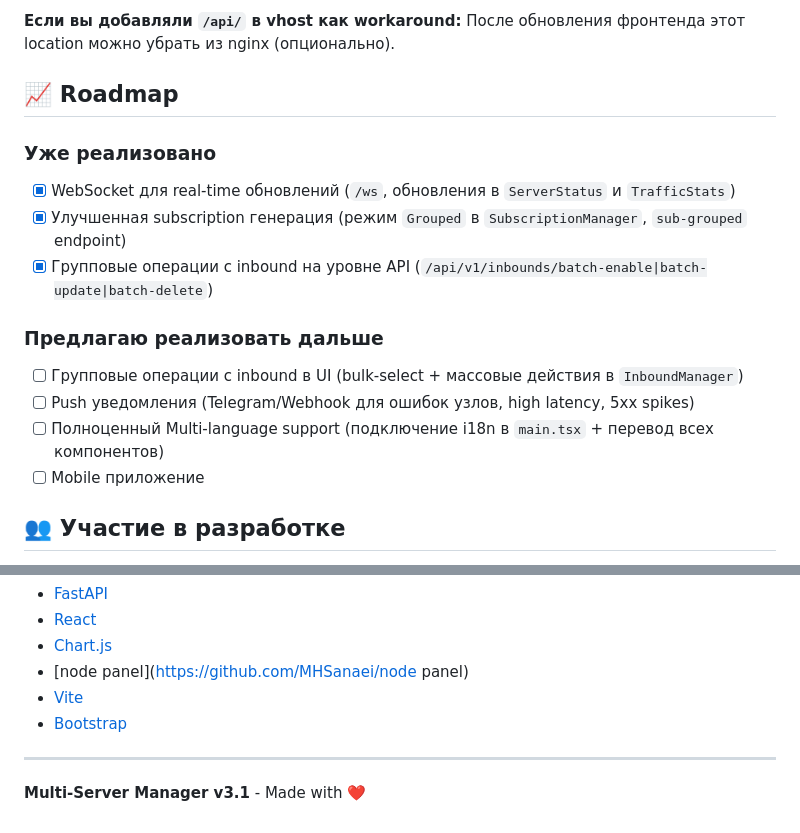
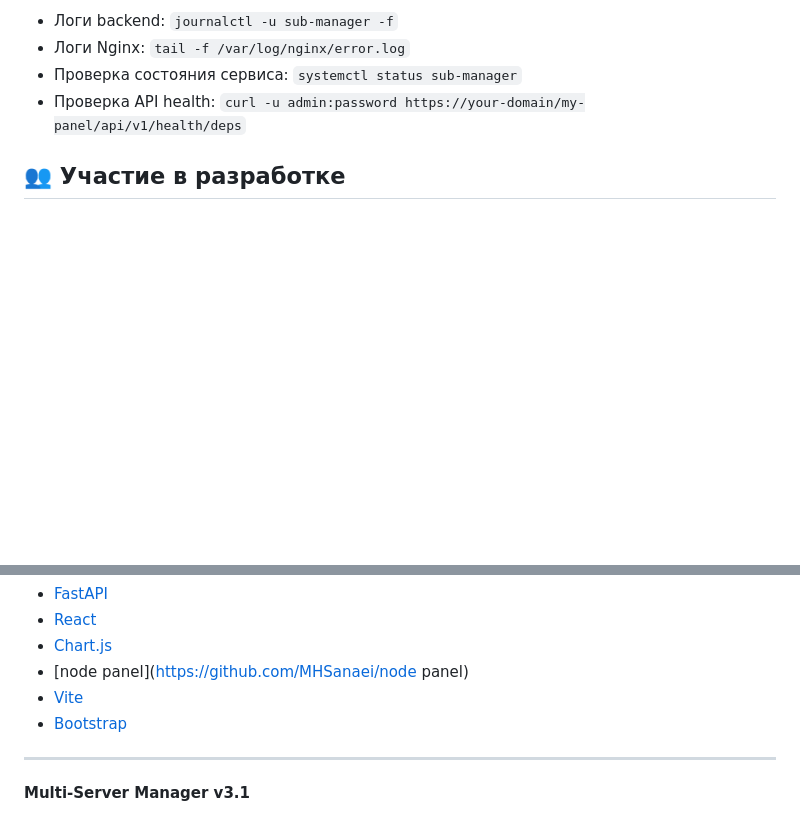
Before and after one commit to Efidripy/multiserversubgen, a Markdown page: README.md, 2 parts joined by grey strips. Rendered like a GitHub page; blank space fills up the shorter version.

```diff
--- a/README.md
+++ b/README.md
@@ -332,18 +307,7 @@ sudo ./install.sh   # выберите "Обновить (сохранить д
-**Если вы добавляли `/api/` в vhost как workaround:**
-После обновления фронтенда этот location можно убрать из nginx (опционально).
-
-## 📈 Roadmap
-
-### Уже реализовано
-- [x] WebSocket для real-time обновлений (`/ws`, обновления в `ServerStatus` и `TrafficStats`)
-- [x] Улучшенная subscription генерация (режим `Grouped` в `SubscriptionManager`, `sub-grouped` endpoint)
-- [x] Групповые операции с inbound на уровне API (`/api/v1/inbounds/batch-enable|batch-update|batch-delete`)
-
-### Предлагаю реализовать дальше
-- [ ] Групповые операции с inbound в UI (bulk-select + массовые действия в `InboundManager`)
-- [ ] Push уведомления (Telegram/Webhook для ошибок узлов, high latency, 5xx spikes)
-- [ ] Полноценный Multi-language support (подключение i18n в `main.tsx` + перевод всех компонентов)
-- [ ] Mobile приложение
+- Логи backend: `journalctl -u sub-manager -f`
+- Логи Nginx: `tail -f /var/log/nginx/error.log`
+- Проверка состояния сервиса: `systemctl status sub-manager`
+- Проверка API health: `curl -u admin:password https://your-domain/my-panel/api/v1/health/deps`
 
 ## 👥 Участие в разработке
 
@@ -368,4 +332,4 @@ MIT License - используйте свободно!
 
 ---
 
-**Multi-Server Manager v3.1** - Made with ❤️
+**Multi-Server Manager v3.1**
```
Also changed, not shown: other parts of README.md (+16 -41 lines).
